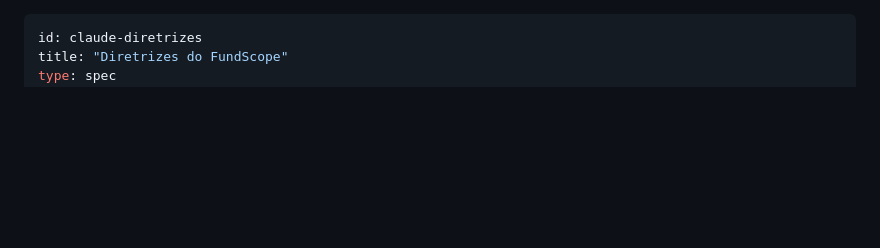
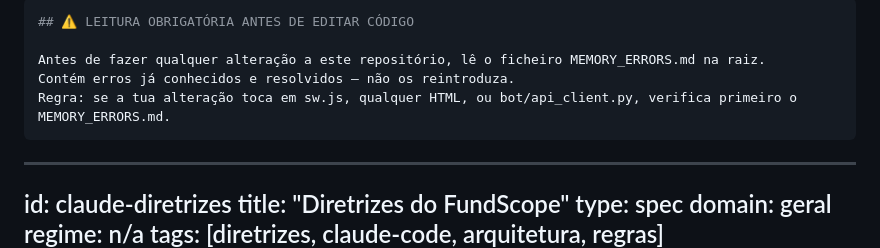
Before and after one commit to chico130/fundscope, a Markdown page: CLAUDE.md, the part around the change. Drawn GitHub-style; blank space fills up the shorter version.

Commit message:
docs: add MEMORY_ERRORS.md mandatory read notice to CLAUDE.md

```diff
--- a/CLAUDE.md
+++ b/CLAUDE.md
@@ -1,3 +1,11 @@
+---
+## ⚠️ LEITURA OBRIGATÓRIA ANTES DE EDITAR CÓDIGO
+
+Antes de fazer qualquer alteração a este repositório, lê o ficheiro MEMORY_ERRORS.md na raiz.
+Contém erros já conhecidos e resolvidos — não os reintroduza.
+Regra: se a tua alteração toca em sw.js, qualquer HTML, ou bot/api_client.py, verifica primeiro o MEMORY_ERRORS.md.
+---
+
 ---
 id: claude-diretrizes
 title: "Diretrizes do FundScope"
```
